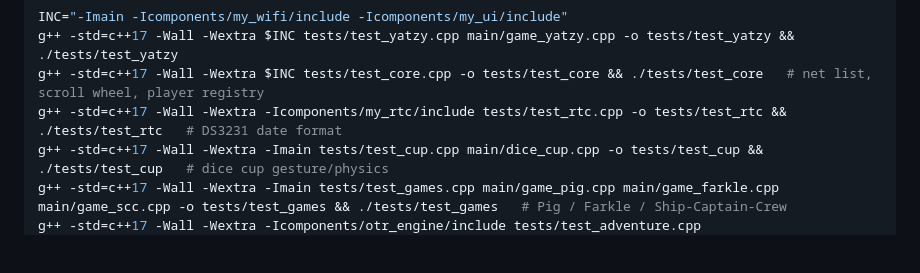
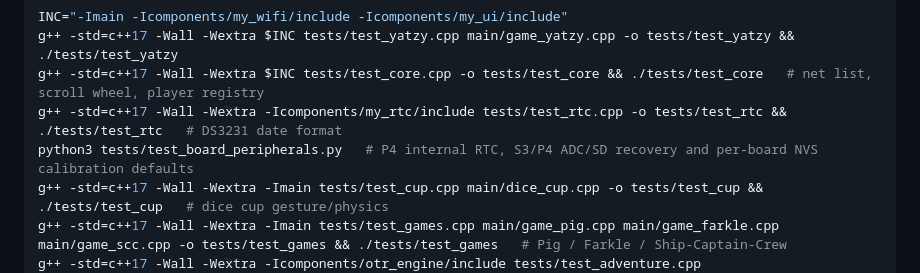
Before and after one commit to Bokbacken/MyEsp-OnTheRoad, a Markdown page: README.md, the part around the change. Rendered like a GitHub page; blank space fills up the shorter version.

```diff
--- a/README.md
+++ b/README.md
@@ -614,6 +614,7 @@ INC="-Imain -Icomponents/my_wifi/include -Icomponents/my_ui/include"
 g++ -std=c++17 -Wall -Wextra $INC tests/test_yatzy.cpp main/game_yatzy.cpp -o tests/test_yatzy && ./tests/test_yatzy
 g++ -std=c++17 -Wall -Wextra $INC tests/test_core.cpp -o tests/test_core && ./tests/test_core   # net list, scroll wheel, player registry
 g++ -std=c++17 -Wall -Wextra -Icomponents/my_rtc/include tests/test_rtc.cpp -o tests/test_rtc && ./tests/test_rtc   # DS3231 date format
+python3 tests/test_board_peripherals.py   # P4 internal RTC, S3/P4 ADC/SD recovery and per-board NVS calibration defaults
 g++ -std=c++17 -Wall -Wextra -Imain tests/test_cup.cpp main/dice_cup.cpp -o tests/test_cup && ./tests/test_cup   # dice cup gesture/physics
 g++ -std=c++17 -Wall -Wextra -Imain tests/test_games.cpp main/game_pig.cpp main/game_farkle.cpp main/game_scc.cpp -o tests/test_games && ./tests/test_games   # Pig / Farkle / Ship-Captain-Crew
 g++ -std=c++17 -Wall -Wextra -Icomponents/otr_engine/include tests/test_adventure.cpp components/otr_engine/otr_world.cpp components/otr_engine/otr_maps.cpp -o tests/test_adventure && ./tests/test_adventure   # adventure engine
```
Also changed, not shown: docs/MULTI_BOARD_TODO.md (+6 -3 lines).
